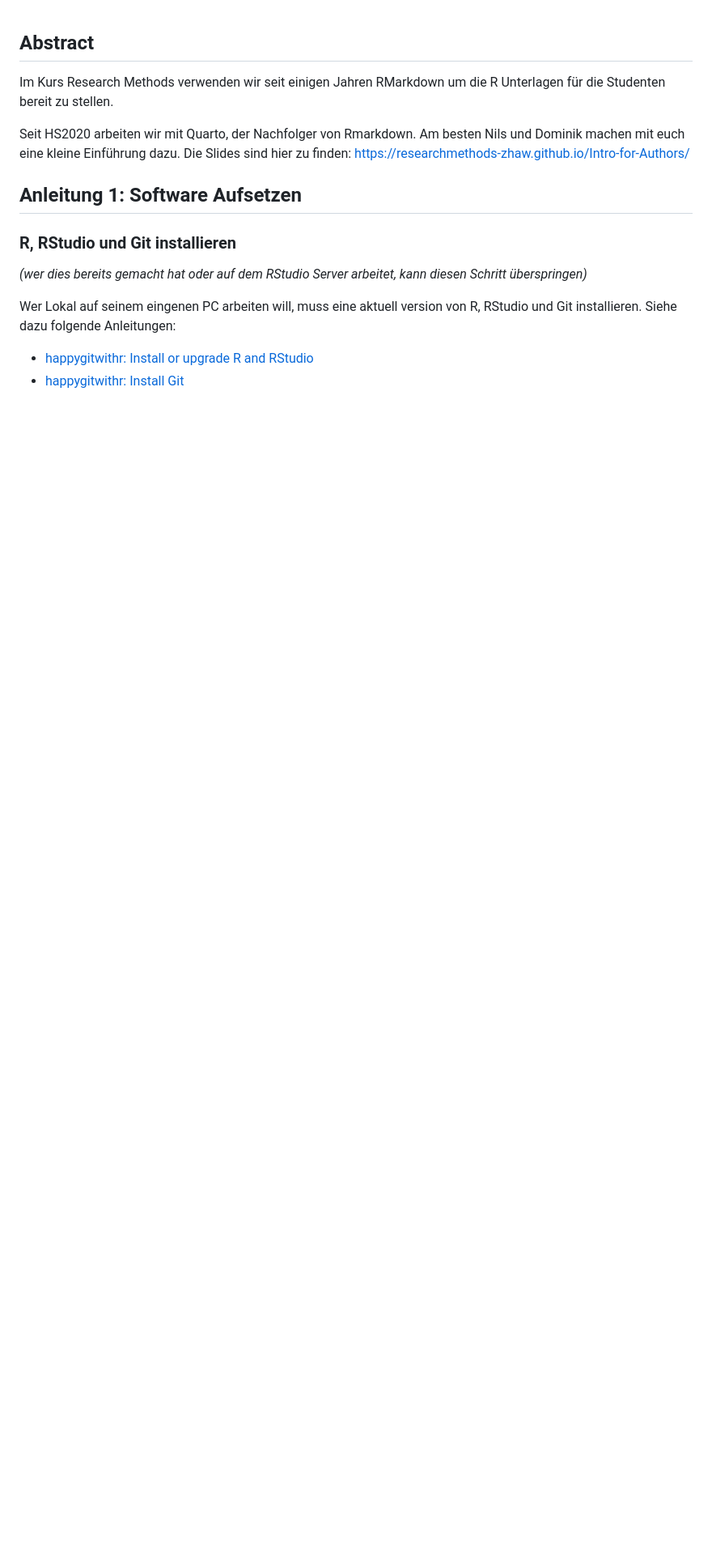
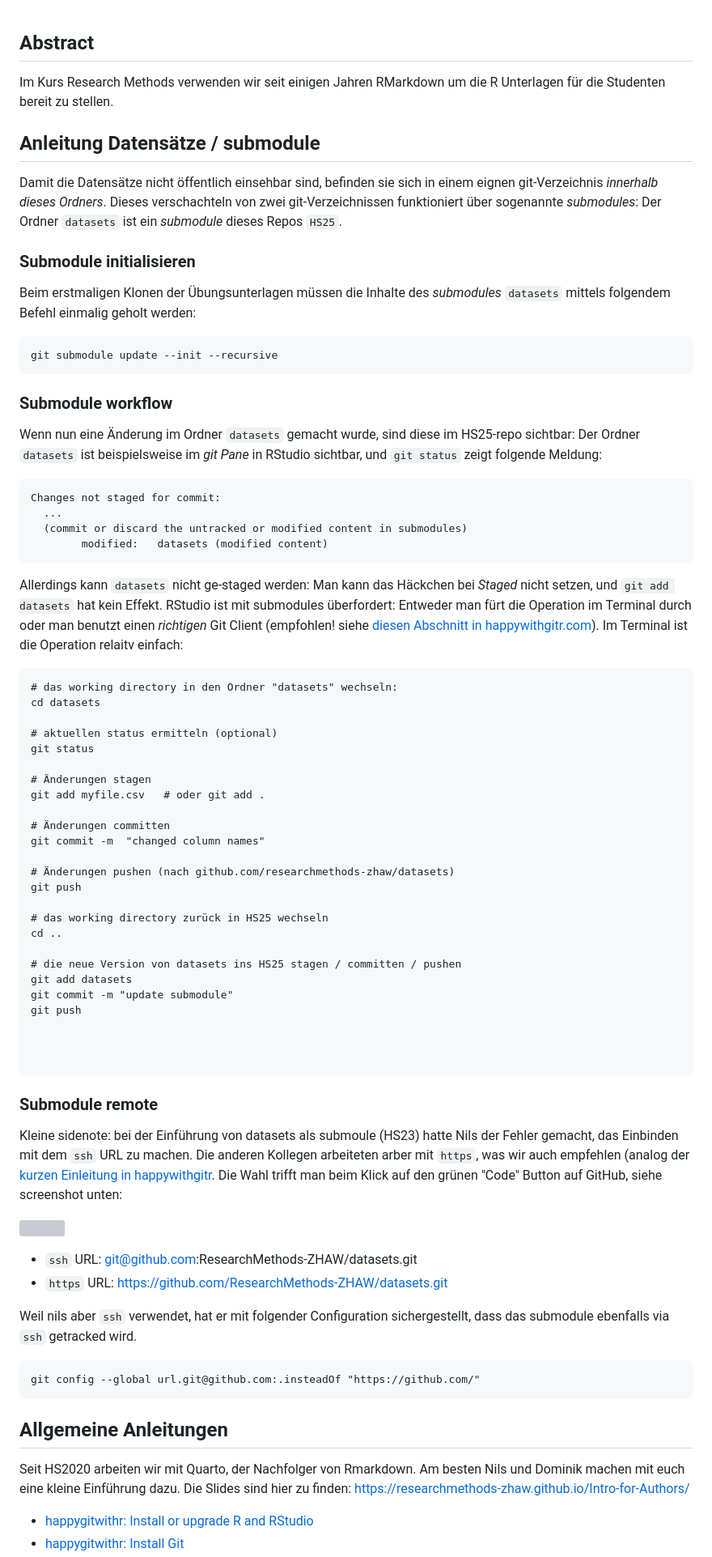
Before and after one commit to ResearchMethods-ZHAW/HS25, a Markdown page: Readme.md, the part around the change printed below. Shown: that part at 81% size. GitHub-like rendering; blank space fills up the shorter version; grey boxes are pictures that could not be loaded.

Commit message:
add instructions for submodule

````diff
--- a/Readme.md
+++ b/Readme.md
@@ -3,15 +3,88 @@
 
 Im Kurs Research Methods verwenden wir seit einigen Jahren RMarkdown um die R Unterlagen für die Studenten bereit zu stellen.
 
+
+## Anleitung Datensätze / submodule
+
+Damit die Datensätze nicht öffentlich einsehbar sind, befinden sie sich in einem eignen git-Verzeichnis *innerhalb dieses Ordners*. Dieses verschachteln von zwei git-Verzeichnissen funktioniert über sogenannte *submodules*: Der Ordner `datasets` ist ein *submodule* dieses Repos `HS25`.
+
+### Submodule initialisieren
+
+Beim erstmaligen Klonen der Übungsunterlagen müssen die Inhalte des *submodules* `datasets` mittels folgendem Befehl einmalig geholt werden:
+
+
+
+```bash
+git submodule update --init --recursive
+```
+
+### Submodule workflow
+
+
+Wenn nun eine Änderung im Ordner `datasets` gemacht wurde, sind diese im HS25-repo sichtbar: Der Ordner `datasets` ist beispielsweise im *git Pane* in RStudio sichtbar, und `git status` zeigt folgende Meldung:
+
+```{.bash}
+Changes not staged for commit:
+  ...
+  (commit or discard the untracked or modified content in submodules)
+        modified:   datasets (modified content)
+```
+
+Allerdings kann `datasets` nicht ge-staged werden: Man kann das Häckchen bei *Staged* nicht setzen, und `git add datasets` hat kein Effekt. RStudio ist mit submodules überfordert: Entweder man fürt die Operation im Terminal durch oder man benutzt einen *richtigen* Git Client (empfohlen! siehe [diesen Abschnitt in happywithgitr.com](https://happygitwithr.com/git-client.html)). Im Terminal ist die Operation relaitv einfach:
+
+```{.bash}
+# das working directory in den Ordner "datasets" wechseln:
+cd datasets
+
+# aktuellen status ermitteln (optional)
+git status
+
+# Änderungen stagen
+git add myfile.csv   # oder git add .
+
+# Änderungen committen
+git commit -m  "changed column names"
+
+# Änderungen pushen (nach github.com/researchmethods-zhaw/datasets)
+git push
+
+# das working directory zurück in HS25 wechseln
+cd ..
+
+# die neue Version von datasets ins HS25 stagen / committen / pushen
+git add datasets
+git commit -m "update submodule"
+git push
+
+
+
+```
+
+
+### Submodule remote
+
+Kleine sidenote: bei der Einführung von datasets als submoule (HS23) hatte Nils der Fehler gemacht, das Einbinden mit dem `ssh` URL zu machen. Die anderen Kollegen arbeiteten arber mit `https`, was wir auch empfehlen (analog der [kurzen Einleitung in happywithgitr](https://happygitwithr.com/connect-intro). Die Wahl trifft man beim Klick auf den grünen "Code" Button auf GitHub, siehe screenshot unten:
+
+![](images/https-ssh.png)
+
+- `ssh` URL: git@github.com:ResearchMethods-ZHAW/datasets.git
+- `https` URL: https://github.com/ResearchMethods-ZHAW/datasets.git
+
+
+Weil nils aber `ssh` verwendet, hat er mit folgender Configuration sichergestellt, dass das submodule ebenfalls via `ssh` getracked wird.
+
+```
+git config --global url.git@github.com:.insteadOf "https://github.com/"
+```
+
+
+
+## Allgemeine Anleitungen
+
+
+
 Seit HS2020 arbeiten wir mit Quarto, der Nachfolger von Rmarkdown. Am besten Nils und Dominik machen mit euch eine kleine Einführung dazu. Die Slides sind hier zu finden: <https://researchmethods-zhaw.github.io/Intro-for-Authors/>
 
-## Anleitung 1: Software Aufsetzen
-
-### R, RStudio und Git installieren
-
-*(wer dies bereits gemacht hat oder auf dem RStudio Server arbeitet, kann diesen Schritt überspringen)*
-
-Wer Lokal auf seinem eingenen PC arbeiten will, muss eine aktuell version von R, RStudio und Git installieren. Siehe dazu folgende Anleitungen:
 
 - [happygitwithr: Install or upgrade R and RStudio](https://happygitwithr.com/install-r-rstudio.html)
 - [happygitwithr: Install Git](https://happygitwithr.com/install-git.html)
````
Also changed, not shown: other parts of Readme.md (+21 -50 lines).
